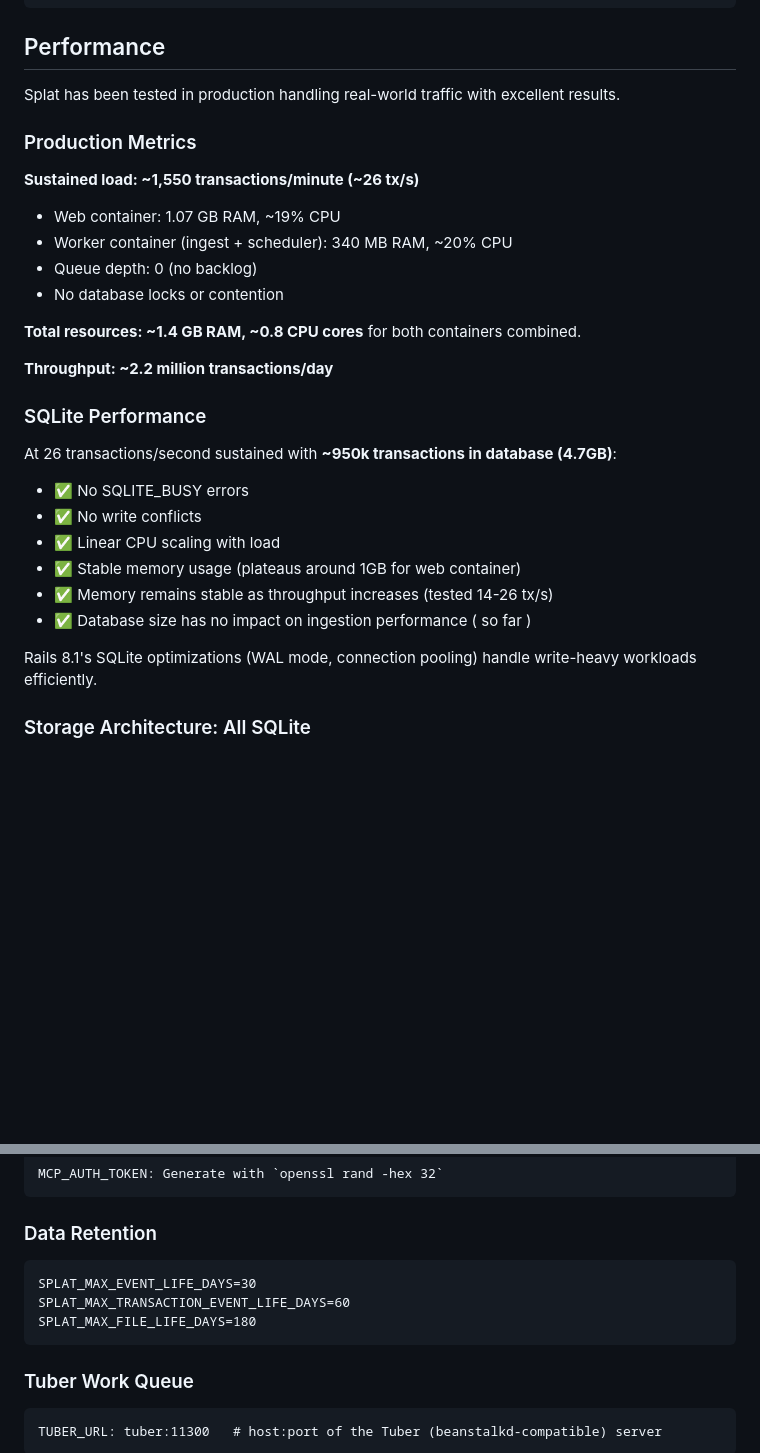
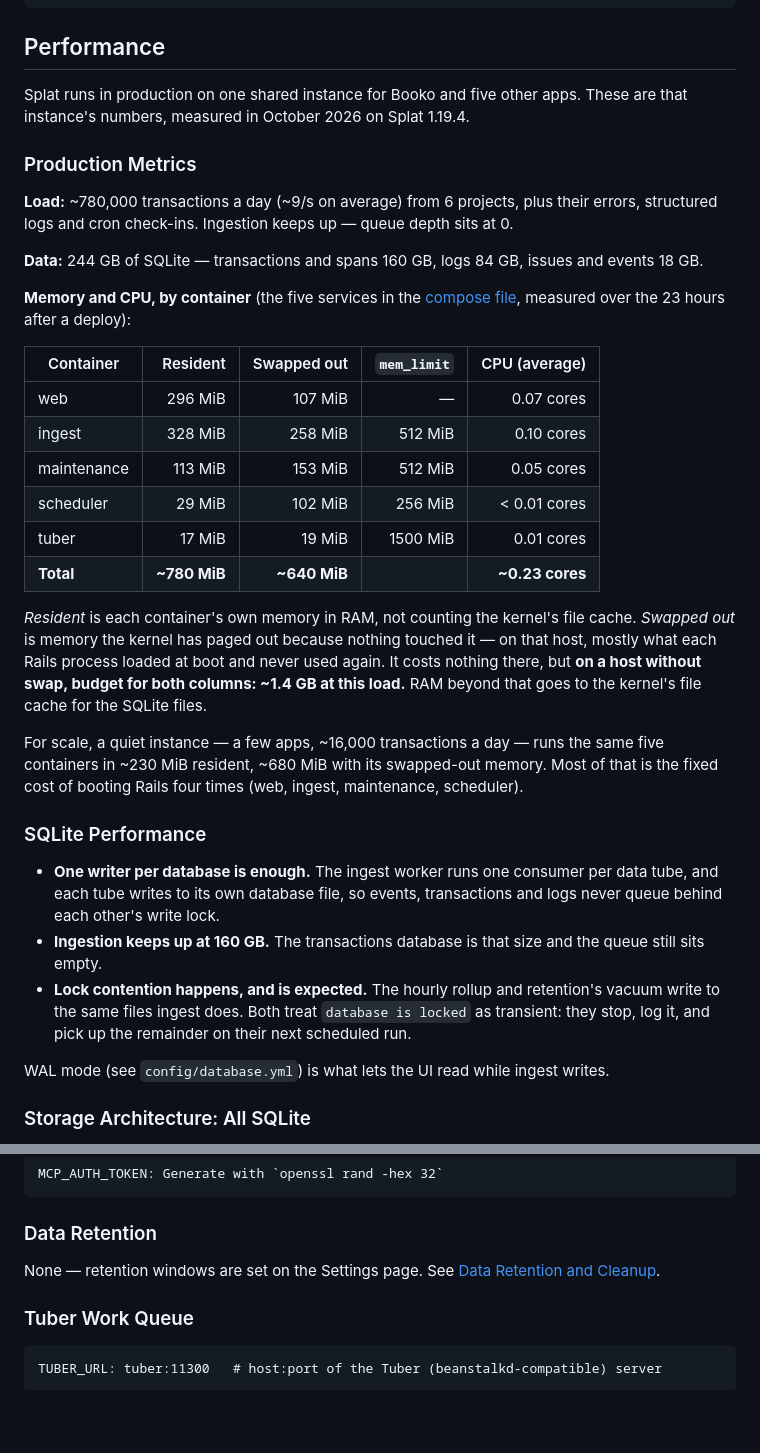
Before and after one commit to dkam/splat, a Markdown page: README.md, 2 parts joined by grey strips. Drawn GitHub-style; blank space fills up the shorter version.

````diff
--- a/README.md
+++ b/README.md
@@ -390,31 +390,36 @@ OIDC_REQUIRE_PKCE=<true/false>
 
 ## Performance
 
-Splat has been tested in production handling real-world traffic with excellent results.
+Splat runs in production on one shared instance for Booko and five other apps. These are that instance's numbers, measured in October 2026 on Splat 1.19.4.
 
 ### Production Metrics
 
-**Sustained load: ~1,550 transactions/minute (~26 tx/s)**
-- Web container: 1.07 GB RAM, ~19% CPU
-- Worker container (ingest + scheduler): 340 MB RAM, ~20% CPU
-- Queue depth: 0 (no backlog)
-- No database locks or contention
+**Load:** ~780,000 transactions a day (~9/s on average) from 6 projects, plus their errors, structured logs and cron check-ins. Ingestion keeps up — queue depth sits at 0.
 
-**Total resources: ~1.4 GB RAM, ~0.8 CPU cores** for both containers combined.
+**Data:** 244 GB of SQLite — transactions and spans 160 GB, logs 84 GB, issues and events 18 GB.
 
-**Throughput: ~2.2 million transactions/day**
+**Memory and CPU, by container** (the five services in the [compose file](#docker-compose), measured over the 23 hours after a deploy):
+
+| Container | Resident | Swapped out | `mem_limit` | CPU (average) |
+|---|---:|---:|---:|---:|
+| web | 296 MiB | 107 MiB | — | 0.07 cores |
+| ingest | 328 MiB | 258 MiB | 512 MiB | 0.10 cores |
+| maintenance | 113 MiB | 153 MiB | 512 MiB | 0.05 cores |
+| scheduler | 29 MiB | 102 MiB | 256 MiB | < 0.01 cores |
+| tuber | 17 MiB | 19 MiB | 1500 MiB | 0.01 cores |
+| **Total** | **~780 MiB** | **~640 MiB** | | **~0.23 cores** |
+
+*Resident* is each container's own memory in RAM, not counting the kernel's file cache. *Swapped out* is memory the kernel has paged out because nothing touched it — on that host, mostly what each Rails process loaded at boot and never used again. It costs nothing there, but **on a host without swap, budget for both columns: ~1.4 GB at this load.** RAM beyond that goes to the kernel's file cache for the SQLite files.
+
+For scale, a quiet instance — a few apps, ~16,000 transactions a day — runs the same five containers in ~230 MiB resident, ~680 MiB with its swapped-out memory. Most of that is the fixed cost of booting Rails four times (web, ingest, maintenance, scheduler).
 
 ### SQLite Performance
 
-At 26 transactions/second sustained with **~950k transactions in database (4.7GB)**:
-- ✅ No SQLITE_BUSY errors
-- ✅ No write conflicts
-- ✅ Linear CPU scaling with load
-- ✅ Stable memory usage (plateaus around 1GB for web container)
-- ✅ Memory remains stable as throughput increases (tested 14-26 tx/s)
-- ✅ Database size has no impact on ingestion performance ( so far )
+- **One writer per database is enough.** The ingest worker runs one consumer per data tube, and each tube writes to its own database file, so events, transactions and logs never queue behind each other's write lock.
+- **Ingestion keeps up at 160 GB.** The transactions database is that size and the queue still sits empty.
+- **Lock contention happens, and is expected.** The hourly rollup and retention's vacuum write to the same files ingest does. Both treat `database is locked` as transient: they stop, log it, and pick up the remainder on their next scheduled run.
 
-Rails 8.1's SQLite optimizations (WAL mode, connection pooling) handle write-heavy workloads efficiently.
+WAL mode (see `config/database.yml`) is what lets the UI read while ingest writes.
 
 ### Storage Architecture: All SQLite
 
@@ -875,11 +874,8 @@ MCP_AUTH_TOKEN: Generate with `openssl rand -hex 32`
 ```
 
 ### Data Retention
-```
-SPLAT_MAX_EVENT_LIFE_DAYS=30
-SPLAT_MAX_TRANSACTION_EVENT_LIFE_DAYS=60
-SPLAT_MAX_FILE_LIFE_DAYS=180
-```
+
+None — retention windows are set on the Settings page. See [Data Retention and Cleanup](#data-retention-and-cleanup).
 
 ### Tuber Work Queue
 ```
````
Also changed, not shown: other parts of README.md (+37 -43 lines).
